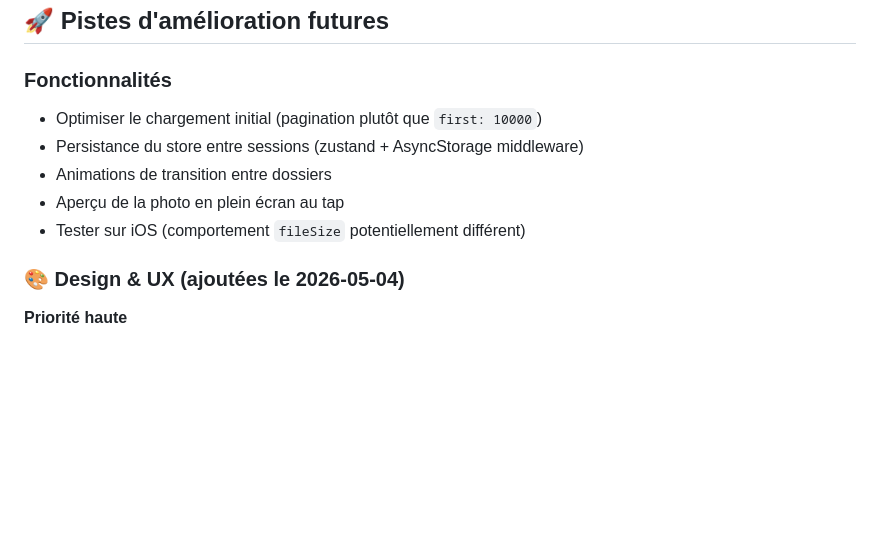
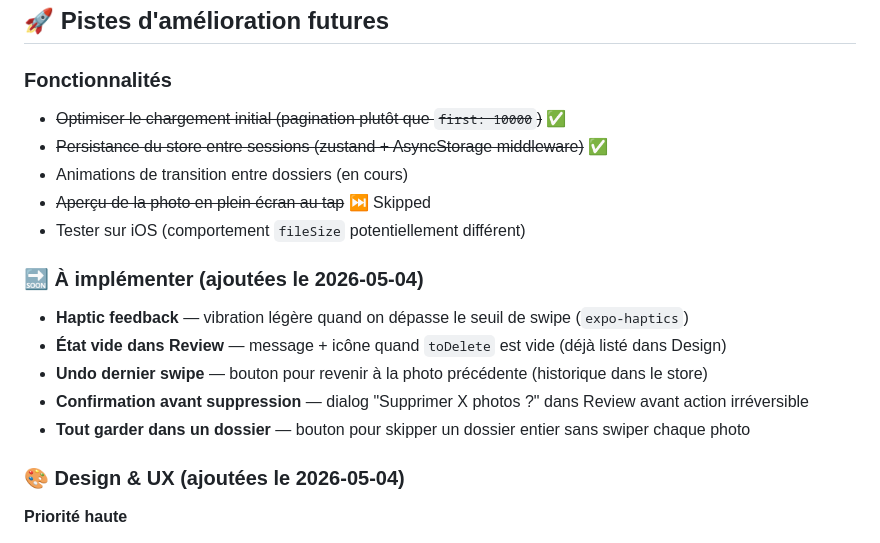
Before and after one commit to matchls/picswipe, a Markdown page: PROGRESS.md, the part around the change. Drawn GitHub-style; blank space fills up the shorter version.

Commit message:
docs(progress): update roadmap with completed steps and new features to implement

```diff
--- a/PROGRESS.md
+++ b/PROGRESS.md
@@ -150,11 +150,18 @@ picswipe/
 ## 🚀 Pistes d'amélioration futures
 
 ### Fonctionnalités
-- Optimiser le chargement initial (pagination plutôt que `first: 10000`)
-- Persistance du store entre sessions (zustand + AsyncStorage middleware)
-- Animations de transition entre dossiers
-- Aperçu de la photo en plein écran au tap
+- ~~Optimiser le chargement initial (pagination plutôt que `first: 10000`)~~ ✅
+- ~~Persistance du store entre sessions (zustand + AsyncStorage middleware)~~ ✅
+- Animations de transition entre dossiers (en cours)
+- ~~Aperçu de la photo en plein écran au tap~~ ⏭ Skipped
 - Tester sur iOS (comportement `fileSize` potentiellement différent)
+
+### 🔜 À implémenter (ajoutées le 2026-05-04)
+- **Haptic feedback** — vibration légère quand on dépasse le seuil de swipe (`expo-haptics`)
+- **État vide dans Review** — message + icône quand `toDelete` est vide (déjà listé dans Design)
+- **Undo dernier swipe** — bouton pour revenir à la photo précédente (historique dans le store)
+- **Confirmation avant suppression** — dialog "Supprimer X photos ?" dans Review avant action irréversible
+- **Tout garder dans un dossier** — bouton pour skipper un dossier entier sans swiper chaque photo
 
 ### 🎨 Design & UX (ajoutées le 2026-05-04)
 
```
